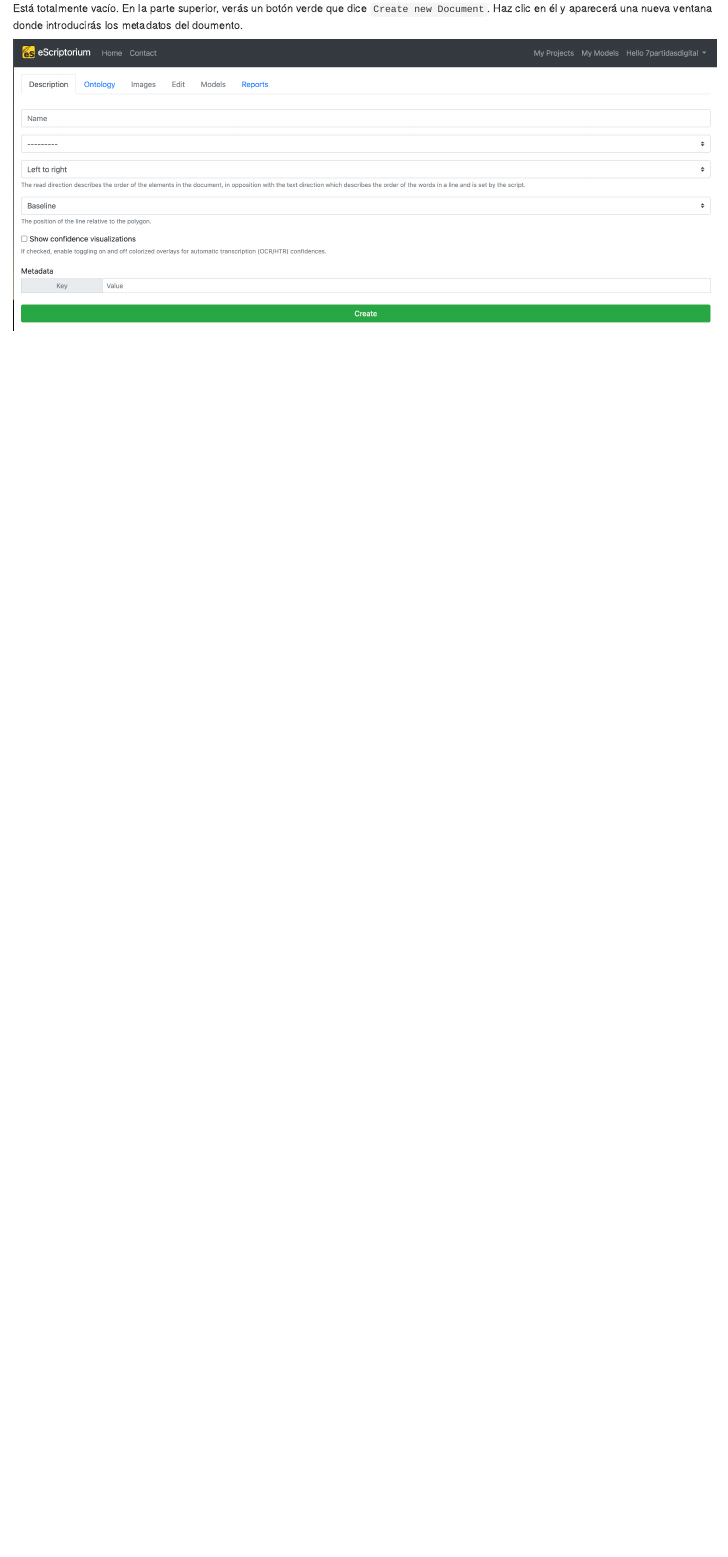
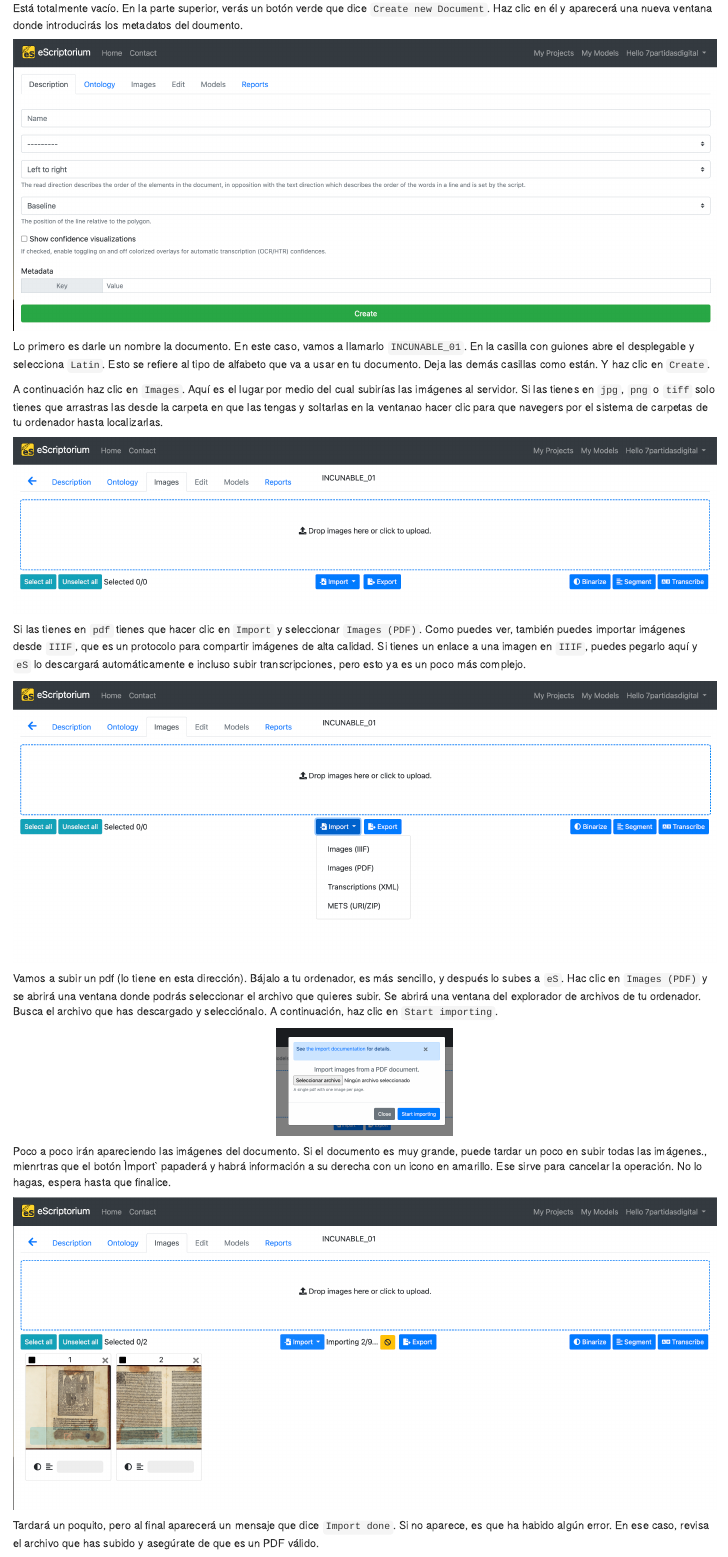
Before and after one commit to 7PartidasDigital/escriptorium, an R Markdown document (eS_tutorial.Rmd): the page in a window 1100 px wide, from 4930 px down. Rendered offline with R 4.5, knitr and Pandoc, with nearby package versions.

Commit message:
Nueva redaccón

````diff
--- a/eS_tutorial.Rmd
+++ b/eS_tutorial.Rmd
@@ -105,3 +105,30 @@ Está totalmente vacío. En la parte superior, verás un botón verde que dice `
 ```{r es_uva12, echo=F, fig.cap="", message=FALSE, warning=FALSE, out.width='100%', fig.align="center"}
 knitr::include_graphics("https://github.com/7PartidasDigital/escriptorium/blob/main/imagenes/eS_UVa_012.png?raw=true")
 ```
+Lo primero es darle un nombre la documento. En este caso, vamos a llamarlo `INCUNABLE_01`. En la casilla con guiones abre el desplegable y selecciona `Latin`. Esto se refiere al tipo de alfabeto que va a usar en tu documento. Deja las demás casillas como están. Y haz clic en `Create`.
+
+A continuación haz clic en `Images`. Aquí es el lugar por medio del cual subirías las imágenes al servidor. Si las tienes en `jpg`, `png` o `tiff` solo tienes que arrastras las desde la carpeta en que las tengas y soltarlas en la ventanao hacer clic para que navegers por el sistema de carpetas de tu ordenador hasta localizarlas.
+
+```{r es_uva13, echo=F, fig.cap="", message=FALSE, warning=FALSE, out.width='100%', fig.align="center"}
+knitr::include_graphics("https://github.com/7PartidasDigital/escriptorium/blob/main/imagenes/eS_UVa_013.png?raw=true")
+```
+
+Si las tienes en `pdf` tienes que hacer clic en `Import` y seleccionar `Images (PDF)`. Como puedes ver, también puedes importar imágenes desde `IIIF`, que es un protocolo para compartir imágenes de alta calidad. Si tienes un enlace a una imagen en `IIIF`, puedes pegarlo aquí y `eS` lo descargará automáticamente e incluso subir transcripciones, pero esto ya es un poco más complejo.
+
+```{r es_uva14, echo=F, fig.cap="", message=FALSE, warning=FALSE, out.width='100%', fig.align="center"}
+knitr::include_graphics("https://github.com/7PartidasDigital/escriptorium/blob/main/imagenes/eS_UVa_014.png?raw=true")
+```
+
+Vamos a subir un pdf (lo tiene en esta dirección). Bájalo a tu ordenador, es más sencillo, y después lo subes a `eS`. Hac clic en `Images (PDF)` y se abrirá una ventana donde podrás seleccionar el archivo que quieres subir. Se abrirá una ventana del explorador de archivos de tu ordenador. Busca el archivo  que has descargado y selecciónalo. A continuación, haz clic en `Start importing`.
+
+```{r es_uva15, echo=F, fig.cap="", message=FALSE, warning=FALSE, out.width='25%', fig.align="center"}
+knitr::include_graphics("https://github.com/7PartidasDigital/escriptorium/blob/main/imagenes/eS_UVa_015.png?raw=true")
+```
+
+Poco a poco irán apareciendo las imágenes del documento. Si el documento es muy grande, puede tardar un poco en subir todas las imágenes., mienrtras que el botón Ìmport` papaderá y habrá información a su derecha con un icono en amarillo. Ese sirve para cancelar la operación. No lo hagas, espera hasta que finalice.
+
+```{r es_uva16, echo=F, fig.cap="", message=FALSE, warning=FALSE, out.width='100%', fig.align="center"}
+knitr::include_graphics("https://github.com/7PartidasDigital/escriptorium/blob/main/imagenes/eS_UVa_016.png?raw=true")
+```
+
+Tardará un poquito, pero al final aparecerá un mensaje que dice `Import done`. Si no aparece, es que ha habido algún error. En ese caso, revisa el archivo que has subido y asegúrate de que es un PDF válido.
````
Also changed, not shown: 1 other file.
